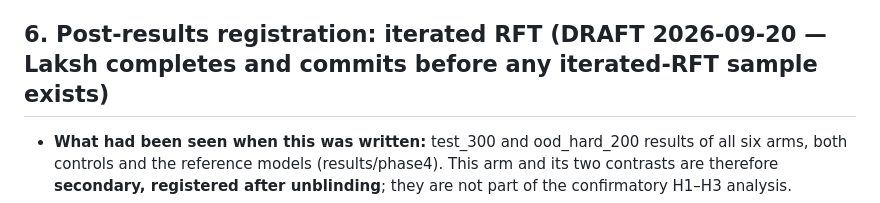
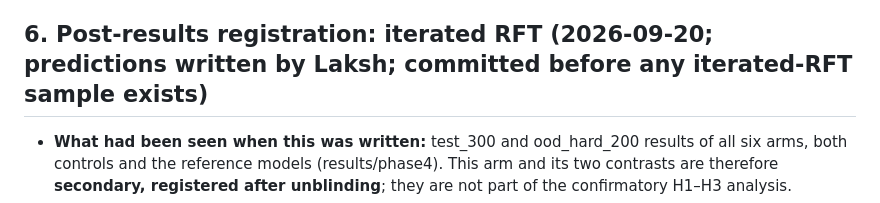
Before and after one commit to LakshyaChaudhry/rl-or-data, a Markdown page: notebook/PREREGISTRATION.md, the part around one of its changes. Drawn GitHub-style.

```diff
--- a/notebook/PREREGISTRATION.md
+++ b/notebook/PREREGISTRATION.md
@@ -34,7 +34,7 @@ for H3: Falsified if the difference on test_300 is within 2× the pooled seed st
 -   2. The tuning asymmetry is still there. RFT tries 9 configs per arm and GRPO runs Bauer's single fixed recipe. Keeping it this way is fine, but state it plainly in the limitations: it tilts toward RFT, so an H3 result in GRPO's favour is the more convincing one.
 -   3. The overfitting guard only works through val. It catches configs that memorize the training prompts badly enough to hurt val. Held-out test and ood are what show real generalization.
 
-## 6. Post-results registration: iterated RFT (DRAFT 2026-09-20 — Laksh completes and commits before any iterated-RFT sample exists)
+## 6. Post-results registration: iterated RFT (2026-09-20; predictions written by Laksh; committed before any iterated-RFT sample exists)
 - **What had been seen when this was written:** test_300 and ood_hard_200 results of all six arms, both controls and the reference models (results/phase4). This arm and its two contrasts are therefore **secondary, registered after unblinding**; they are not part of the confirmatory H1–H3 analysis.
 - **Arm (fixed before running; details in tasks/06b):** frozen train_curated (73 prompts), seeds 1–3, 3 rounds × 64 samples per prompt = 14,016 rollouts; round 1 = first 64 per prompt of the existing base draw, rounds 2–3 sampled from the current policy; training rule per round: **continue the previous round's adapter on the new round's kept samples only**, fresh AdamW and cosine schedule each round (chosen by Laksh 2026-09-20 on the agent's recommendation; the alternative considered was restarting from base on the union of rounds); lr 1e-5, 4 epochs, no sweep (see §4); final = after round 3 regardless of the val curve; locked cap, prompt and extractor.
 - **Contrasts, SPEC §10 criterion unchanged:** (i) IterRFT − RFT-Curated: what three policy refreshes of the sampler add within a positives-only SFT objective. (ii) GRPO-Curated − IterRFT: what remains. H3 = (ii) + (i) exactly. No threshold is set on any "fraction of the GRPO advantage recovered"; if such a fraction is reported it is descriptive only.
```
Also changed, not shown: other parts of notebook/PREREGISTRATION.md (+2 -2 lines), tasks/06b_iterated_rft.md (+2 -2 lines).
